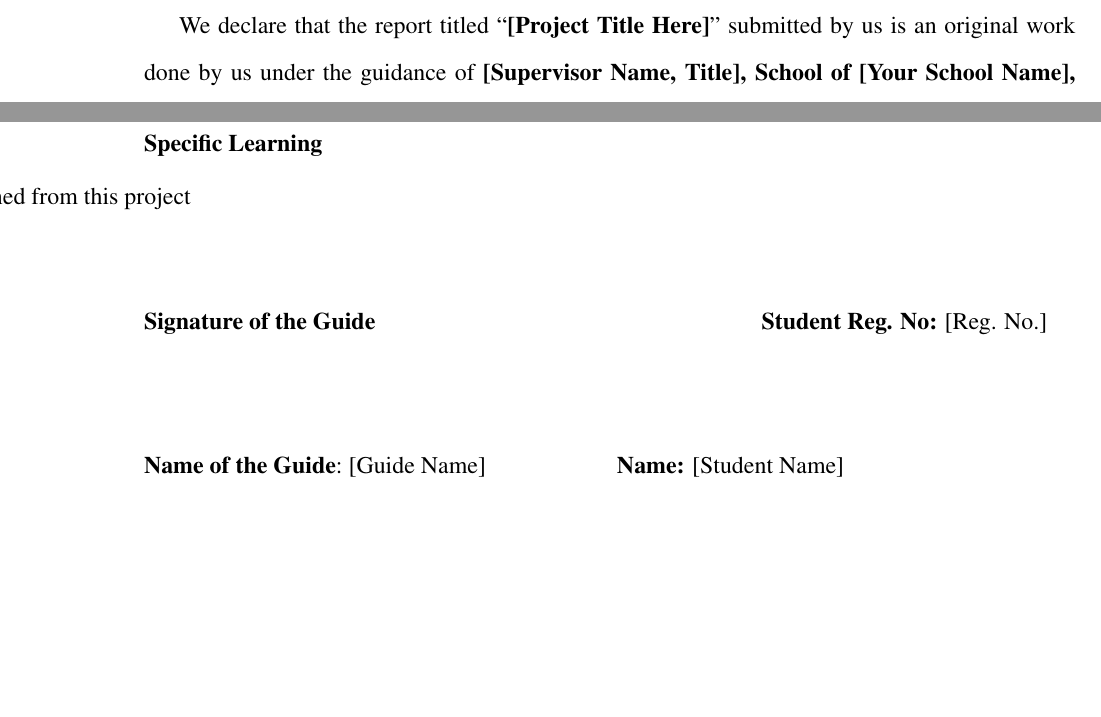
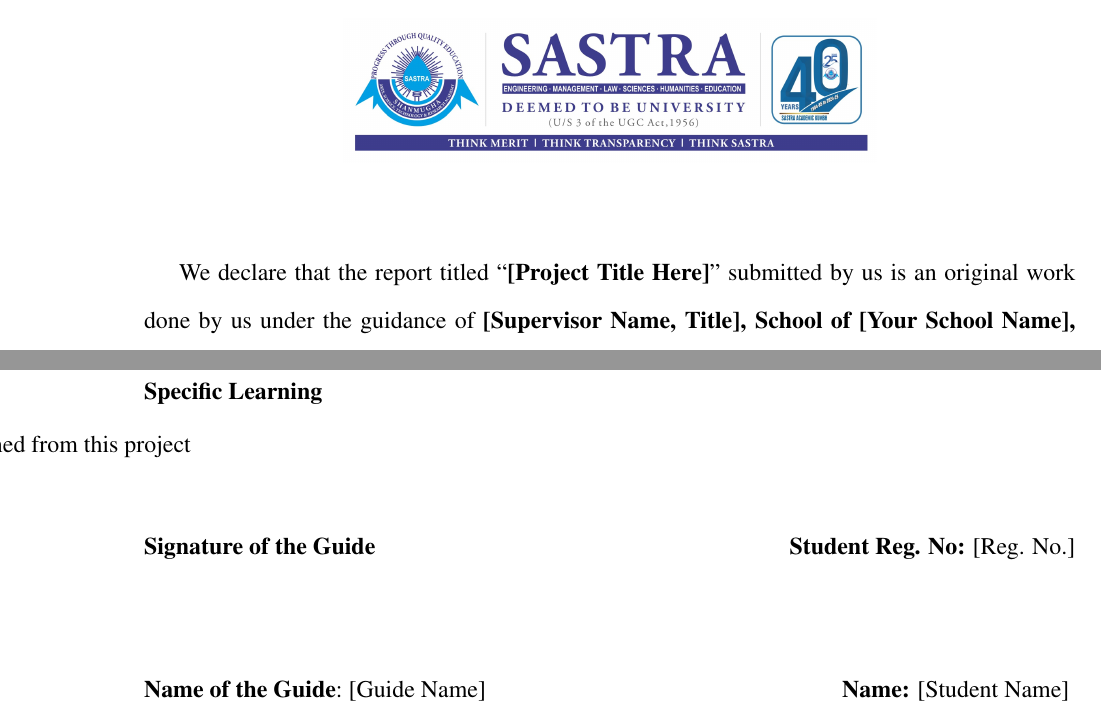
Before and after one commit to lonepo/Mini_project_Template, a LaTeX thesis (main.tex): two parts of pages 3 and 5 of 17, joined at a grey line, cut so that both start at the same text, the shorter picture padded with empty space. Compiled offline with pdfLaTeX.

Commit message:
Add logo to bonafide and declaration pages, fix abstract spacing

```diff
--- a/main.tex
+++ b/main.tex
@@ -102,6 +105,11 @@
 	%%%%%%%%%%%%%%%%%%%%%%%%%%%%%%%%%%%%%%%%%%%%%%%%%%%%%%%%%%%%%%%%%%%%%%
 
 	\declaration
+	\begin{center}
+		\includegraphics[height=1in, width=3.7in]{images/sas-2025-logo.jpg}
+	\end{center}
+
+	\vspace*{0.2in}
 
 	\begin{doublespace}
 		\linespread{2}
@@ -151,13 +159,13 @@ We express our gratitude to the Honourable Chancellor \textbf{Prof. R. Sethurama
 		\item [Highlight what you learned from this project]
 	\end{itemize}
 
-	\vspace*{24pt}
+	\vspace*{12pt}
 
-	\noindent \textbf{Signature of the Guide} \hspace*{66mm} \textbf{Student Reg. No:} [Reg. No.]\\
+	\noindent \textbf{Signature of the Guide} \hfill \textbf{Student Reg. No:} [Reg. No.]\\
 		\\
 	\\
 	\\
-\noindent \textbf{Name of the Guide}:~[Guide Name] \hspace*{21mm} \textbf{Name:} [Student Name]
+\noindent \textbf{Name of the Guide}:~[Guide Name] \hfill \textbf{Name:} [Student Name]
 \pagebreak
 
 	%%%%%%%%%%%%%%%%%%%%%%%%%%%%%%%%%%%%%%%%%%%%%%%%%%%%%%%%%%%%%%%%%
```
Also changed, not shown: README.md, main.pdf (added), main.tex (7 more changed lines).
